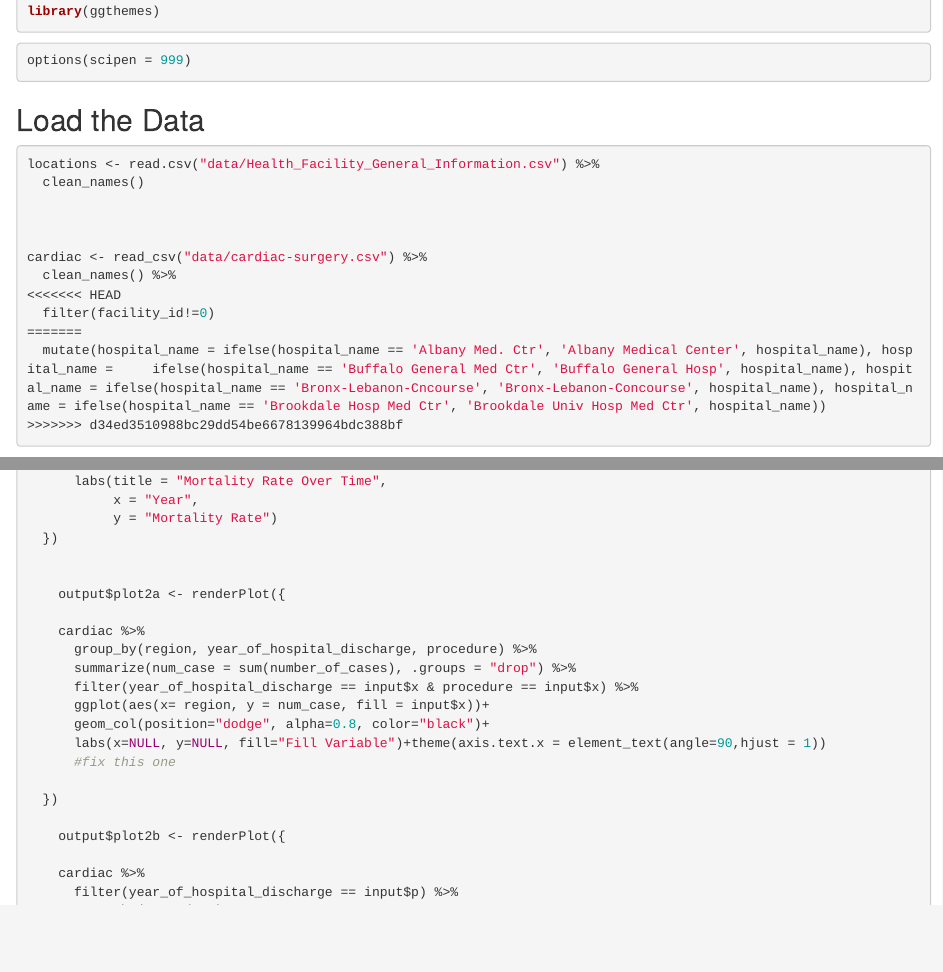
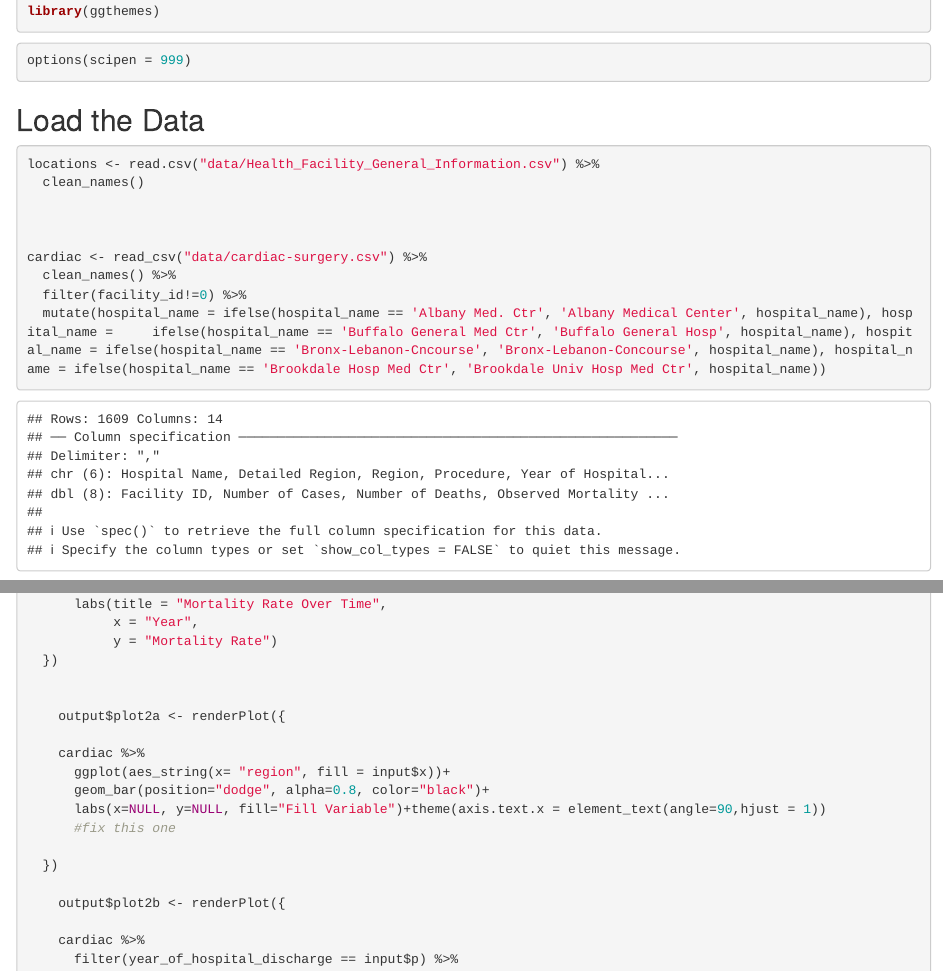
Before and after one commit to JacobYoutsey/BIS15W2025_group1, an R Markdown document (FinalProject.Rmd): the page in a window 1100 px wide, from 710 px down, and a second part further down, joined at a grey line. Rendered offline with R 4.5, knitr and Pandoc, with nearby package versions; some code elsewhere in the file could not run offline; column names are cleaned by a stand-in for the janitor package; common packages that the code uses without loading them are loaded.

Commit message:
project update

````diff
--- a/FinalProject.Rmd
+++ b/FinalProject.Rmd
@@ -59,11 +59,8 @@ locations <- read.csv("data/Health_Facility_General_Information.csv") %>%
 
 cardiac <- read_csv("data/cardiac-surgery.csv") %>%
   clean_names() %>%
-<<<<<<< HEAD
-  filter(facility_id!=0)
-=======
+  filter(facility_id!=0) %>%
   mutate(hospital_name = ifelse(hospital_name == 'Albany Med. Ctr', 'Albany Medical Center', hospital_name), hospital_name =     ifelse(hospital_name == 'Buffalo General Med Ctr', 'Buffalo General Hosp', hospital_name), hospital_name = ifelse(hospital_name == 'Bronx-Lebanon-Cncourse', 'Bronx-Lebanon-Concourse', hospital_name), hospital_name = ifelse(hospital_name == 'Brookdale Hosp Med Ctr', 'Brookdale Univ Hosp Med Ctr', hospital_name))
->>>>>>> d34ed3510988bc29dd54be6678139964bdc388bf
 ```
 
 ```{r}
@@ -472,11 +469,8 @@ server <- function(input, output, session) {
     output$plot2a <- renderPlot({
 
     cardiac %>%
-      group_by(region, year_of_hospital_discharge, procedure) %>%
-      summarize(num_case = sum(number_of_cases), .groups = "drop") %>%
-      filter(year_of_hospital_discharge == input$x & procedure == input$x) %>%
-      ggplot(aes(x= region, y = num_case, fill = input$x))+
-      geom_col(position="dodge", alpha=0.8, color="black")+
+      ggplot(aes_string(x= "region", fill = input$x))+
+      geom_bar(position="dodge", alpha=0.8, color="black")+
       labs(x=NULL, y=NULL, fill="Fill Variable")+theme(axis.text.x = element_text(angle=90,hjust = 1))
       #fix this one
 
````
